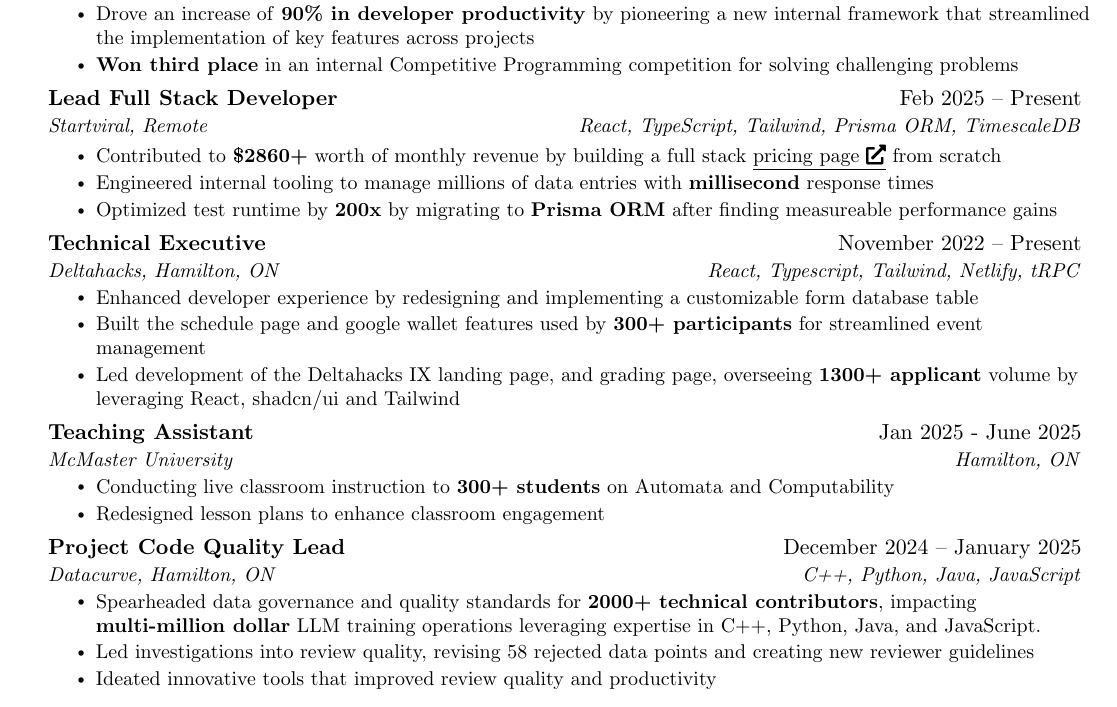
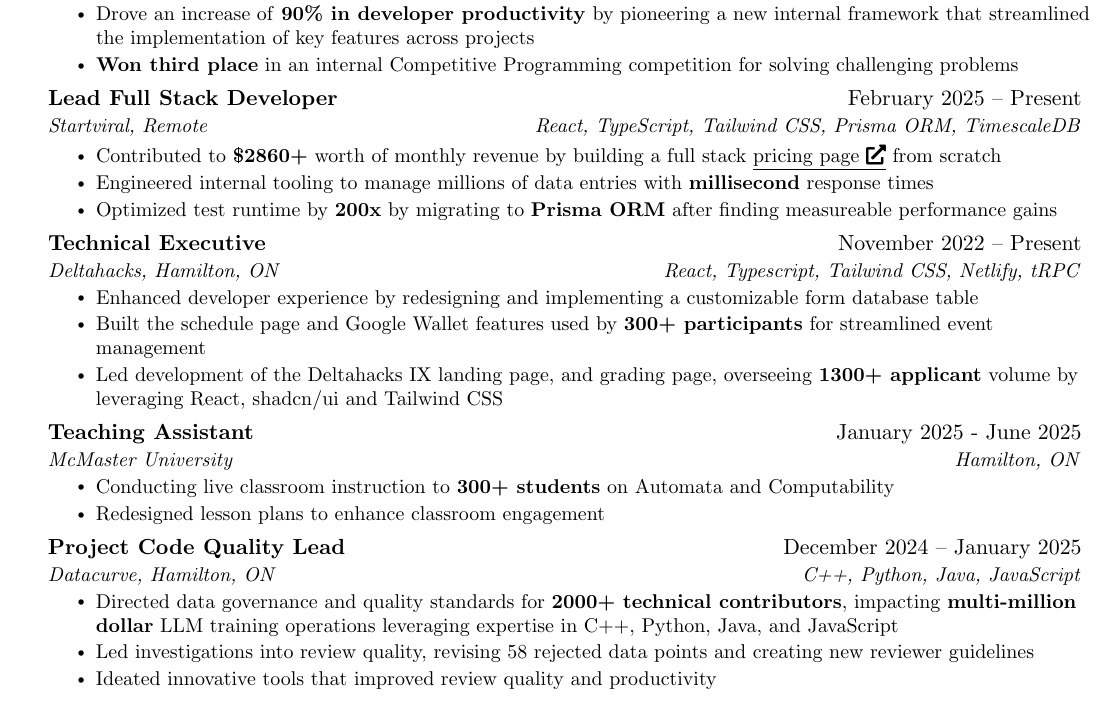
Before and after one commit to fvcci/resumes, a LaTeX CV (resume.tex): part of the page, cut so that both start at the same text. Compiled offline with pdfLaTeX.

Commit message:
fix: edits to standardized months and period and other stuff

```diff
--- a/resume.tex
+++ b/resume.tex
@@ -160,8 +160,8 @@
 \resumeItemListEnd
 
 \resumeSubheading
-{Lead Full Stack Developer}{Feb 2025 -- Present}
-{Startviral, Remote}{React, TypeScript, Tailwind, Prisma ORM, TimescaleDB}
+{Lead Full Stack Developer}{February 2025 -- Present}
+{Startviral, Remote}{React, TypeScript, Tailwind CSS, Prisma ORM, TimescaleDB}
 \resumeItemListStart
 \resumeItem{Contributed to \textbf{\$2860+} worth of monthly revenue by building a full stack \href{https://pricing.startviral.de}{\underline{pricing page \faIcon{external-link-alt}}} from scratch}
 \resumeItem{Engineered internal tooling to manage millions of data entries with \textbf{millisecond} response times}
@@ -170,16 +170,16 @@
 
 \resumeSubheading
 {Technical Executive}{November 2022 -- Present}
-{Deltahacks, Hamilton, ON}{React, Typescript, Tailwind, Netlify, tRPC}
+{Deltahacks, Hamilton, ON}{React, Typescript, Tailwind CSS, Netlify, tRPC}
 \resumeItemListStart
 \resumeItem{Enhanced developer experience by redesigning and implementing a customizable form database table}
-\resumeItem{Built the schedule page and google wallet features used by \textbf{300+ participants} for streamlined event management}
+\resumeItem{Built the schedule page and Google Wallet features used by \textbf{300+ participants} for streamlined event management}
 % \resumeItem{Streamlined the hackathon evaluation process by creating a full stack comprehensive review program, enabling efficient grading of \textbf{1365} participants by leveraging Tailwind, Typescript, TRPC, shadcn/ui and prisma ORM.}
-\resumeItem{Led development of the Deltahacks IX landing page, and grading page, overseeing \textbf{1300+ applicant} volume by leveraging React, shadcn/ui and Tailwind}
+\resumeItem{Led development of the Deltahacks IX landing page, and grading page, overseeing \textbf{1300+ applicant} volume by leveraging React, shadcn/ui and Tailwind CSS}
 \resumeItemListEnd
 
 \resumeSubheading
-{Teaching Assistant}{Jan 2025 - June 2025}
+{Teaching Assistant}{January 2025 - June 2025}
 {McMaster University}{Hamilton, ON}
 \resumeItemListStart
 \resumeItem{Conducting live classroom instruction to \textbf{300+ students} on Automata and Computability}
@@ -190,7 +190,7 @@
 {Project Code Quality Lead}{December 2024 -- January 2025}
 {Datacurve, Hamilton, ON}{C++, Python, Java, JavaScript}
 \resumeItemListStart
-\resumeItem{Spearheaded data governance and quality standards for \textbf{2000+ technical contributors}, impacting \textbf{multi-million dollar} LLM training operations leveraging expertise in C++, Python, Java, and JavaScript.}
+\resumeItem{Directed data governance and quality standards for \textbf{2000+ technical contributors}, impacting \textbf{multi-million dollar} LLM training operations leveraging expertise in C++, Python, Java, and JavaScript}
 \resumeItem{Led investigations into review quality, revising 58 rejected data points and creating new reviewer guidelines}
 \resumeItem{Ideated innovative tools that improved review quality and productivity}
 \resumeItemListEnd
```
Also changed, not shown: resumes/resume.pdf, resume.tex (2 more changed lines).
